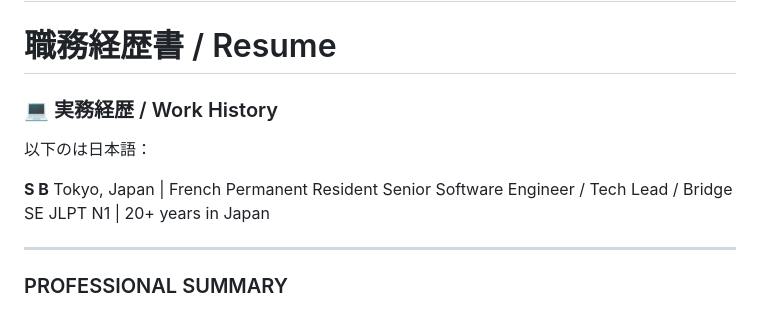
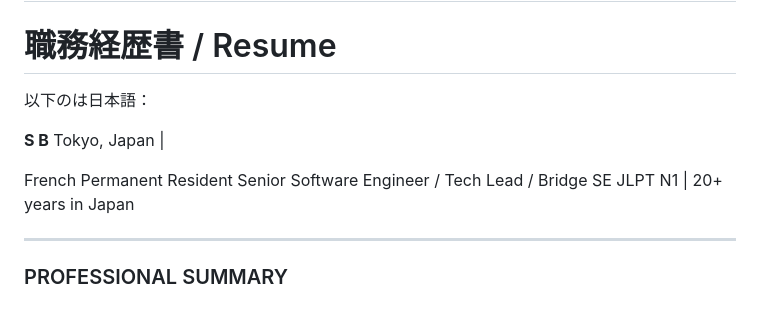
Before and after one commit to tsurubaso/tsurubaso.github.io, a Markdown page: README.md, the part around the change. Drawn GitHub-style.

Commit message:
petit naoshi

```diff
--- a/README.md
+++ b/README.md
@@ -2,13 +2,12 @@
 # 職務経歴書 / Resume
 
 
-### 💻 実務経歴 / Work History
-
 以下のは日本語：
 
+**S B**
+Tokyo, Japan |
 
-**S B**
-Tokyo, Japan | French Permanent Resident
+ French Permanent Resident
 Senior Software Engineer / Tech Lead / Bridge SE
 JLPT N1 | 20+ years in Japan
 
```
